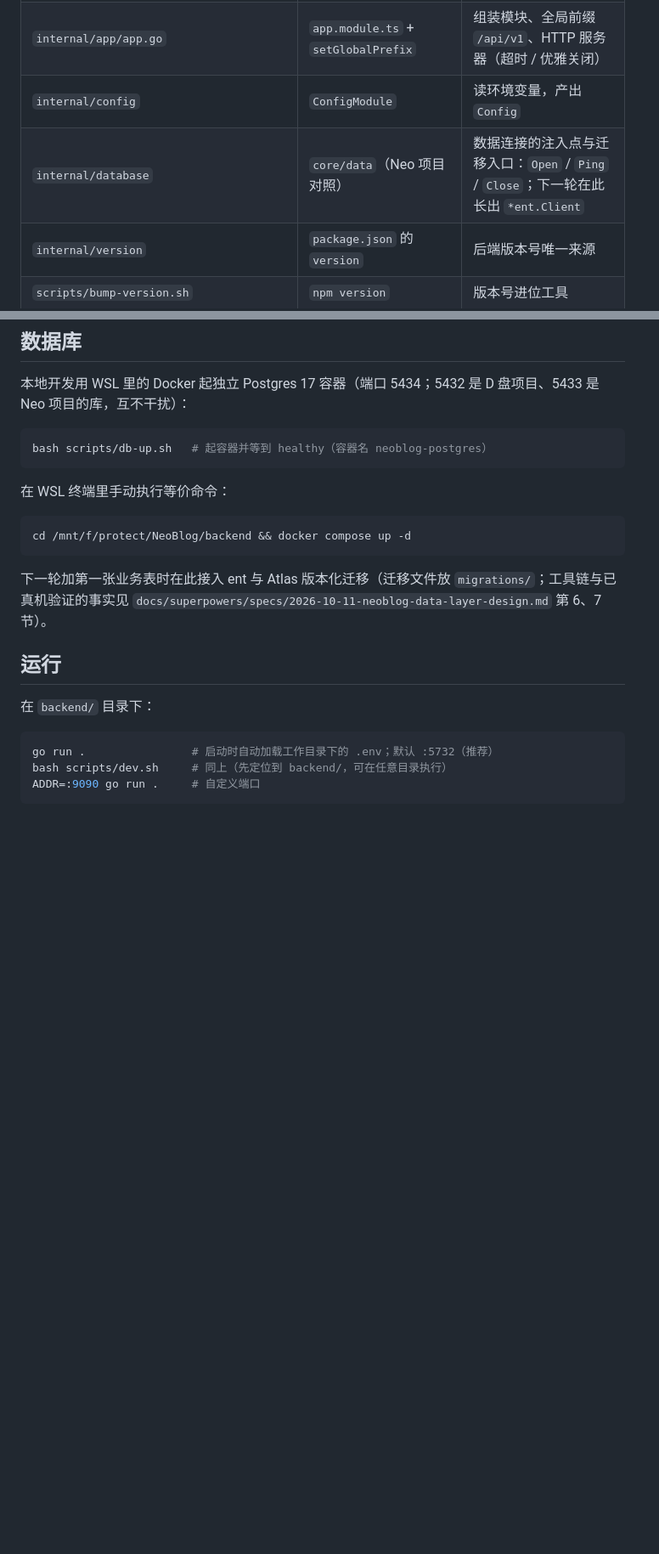
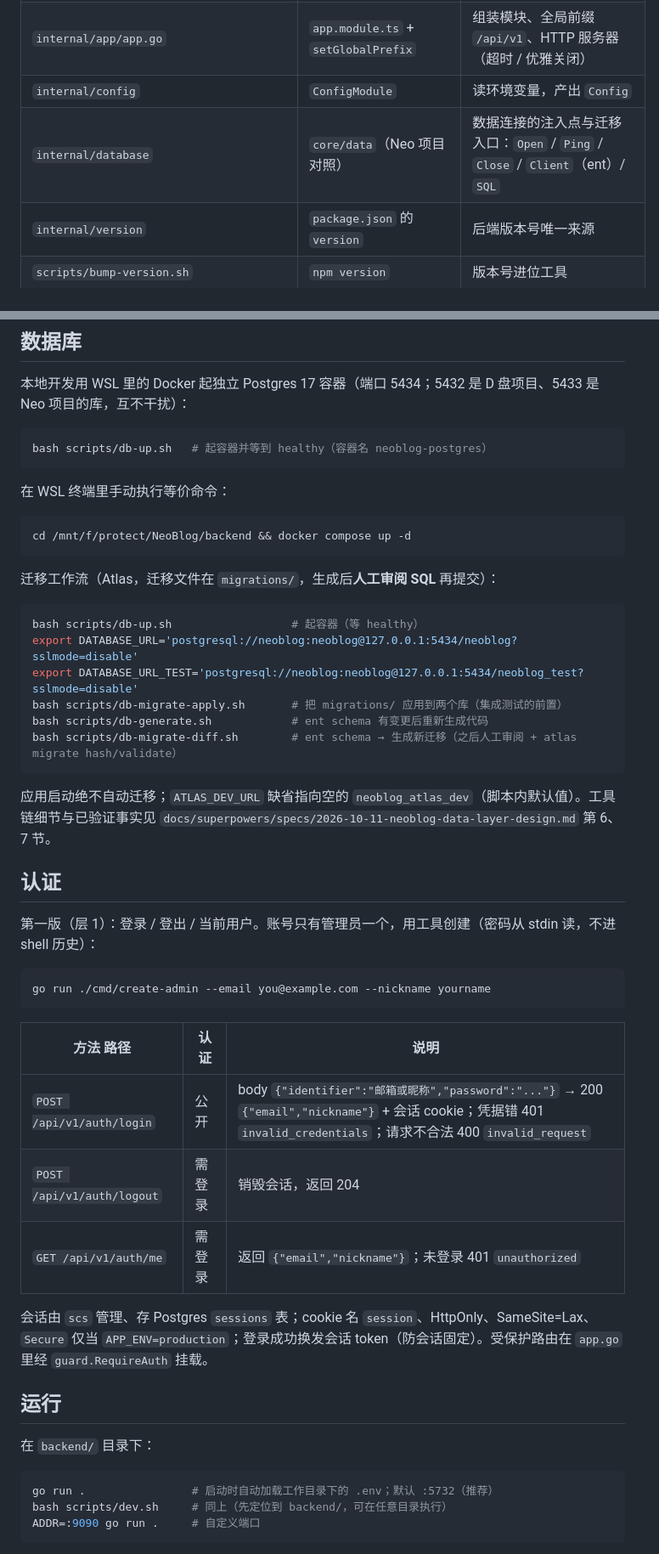
Before and after one commit to EchoInSoul/NeoWebSite, a Markdown page: backend/README.md, 2 parts joined by grey strips. Shown at 85% size. Rendered like a GitHub page; blank space fills up the shorter version.

Commit message:
docs(backend): 认证层 1 文档（接口/环境变量/迁移工作流）

````diff
--- a/backend/README.md
+++ b/backend/README.md
@@ -11,7 +11,7 @@
 | `main.go` | `main.ts` | 启动引导：加载配置、创建应用、启动 |
 | `internal/app/app.go` | `app.module.ts` + `setGlobalPrefix` | 组装模块、全局前缀 `/api/v1`、HTTP 服务器（超时 / 优雅关闭） |
 | `internal/config` | `ConfigModule` | 读环境变量，产出 `Config` |
-| `internal/database` | `core/data`（Neo 项目对照） | 数据连接的注入点与迁移入口：`Open` / `Ping` / `Close`；下一轮在此长出 `*ent.Client` |
+| `internal/database` | `core/data`（Neo 项目对照） | 数据连接的注入点与迁移入口：`Open` / `Ping` / `Close` / `Client`（ent）/ `SQL` |
 | `internal/version` | `package.json` 的 `version` | 后端版本号唯一来源 |
 | `scripts/bump-version.sh` | `npm version` | 版本号进位工具 |
 | `scripts/db-up.sh` / `scripts/dev.sh` | — | 起本地 Postgres 容器（等到 healthy） / 启动后端（先定位到 `backend/` 再 `go run .`，可在任意目录执行） |
@@ -88,7 +93,34 @@ bash scripts/db-up.sh   # 起容器并等到 healthy（容器名 neoblog-postgre
 cd /mnt/f/protect/NeoBlog/backend && docker compose up -d
 ```
 
-下一轮加第一张业务表时在此接入 ent 与 Atlas 版本化迁移（迁移文件放 `migrations/`；工具链与已真机验证的事实见 `docs/superpowers/specs/2026-10-11-neoblog-data-layer-design.md` 第 6、7 节）。
+迁移工作流（Atlas，迁移文件在 `migrations/`，生成后**人工审阅 SQL** 再提交）：
+
+```bash
+bash scripts/db-up.sh                  # 起容器（等 healthy）
+export DATABASE_URL='postgresql://neoblog:neoblog@127.0.0.1:5434/neoblog?sslmode=disable'
+export DATABASE_URL_TEST='postgresql://neoblog:neoblog@127.0.0.1:5434/neoblog_test?sslmode=disable'
+bash scripts/db-migrate-apply.sh       # 把 migrations/ 应用到两个库（集成测试的前置）
+bash scripts/db-generate.sh            # ent schema 有变更后重新生成代码
+bash scripts/db-migrate-diff.sh        # ent schema → 生成新迁移（之后人工审阅 + atlas migrate hash/validate）
+```
+
+应用启动绝不自动迁移；`ATLAS_DEV_URL` 缺省指向空的 `neoblog_atlas_dev`（脚本内默认值）。工具链细节与已验证事实见 `docs/superpowers/specs/2026-10-11-neoblog-data-layer-design.md` 第 6、7 节。
+
+## 认证
+
+第一版（层 1）：登录 / 登出 / 当前用户。账号只有管理员一个，用工具创建（密码从 stdin 读，不进 shell 历史）：
+
+```bash
+go run ./cmd/create-admin --email you@example.com --nickname yourname
+```
+
+| 方法 路径 | 认证 | 说明 |
+| --- | --- | --- |
+| `POST /api/v1/auth/login` | 公开 | body `{"identifier":"邮箱或昵称","password":"..."}` → 200 `{"email","nickname"}` + 会话 cookie；凭据错 401 `invalid_credentials`；请求不合法 400 `invalid_request` |
+| `POST /api/v1/auth/logout` | 需登录 | 销毁会话，返回 204 |
+| `GET /api/v1/auth/me` | 需登录 | 返回 `{"email","nickname"}`；未登录 401 `unauthorized` |
+
+会话由 `scs` 管理、存 Postgres `sessions` 表；cookie 名 `session`、HttpOnly、SameSite=Lax、`Secure` 仅当 `APP_ENV=production`；登录成功换发会话 token（防会话固定）。受保护路由在 `app.go` 里经 `guard.RequireAuth` 挂载。
 
 ## 运行
 
````
Also changed, not shown: other parts of backend/README.md (+9 -4 lines).
